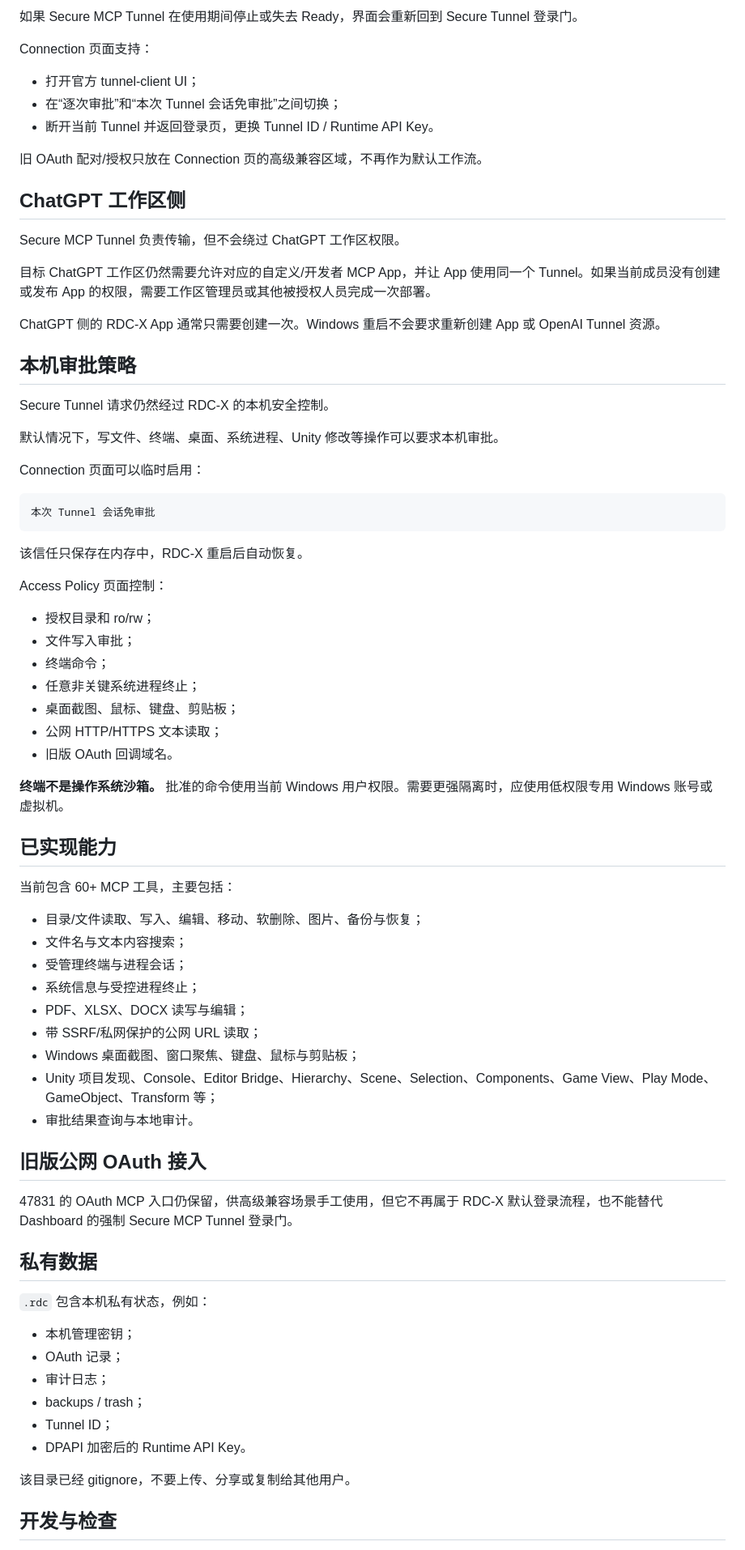
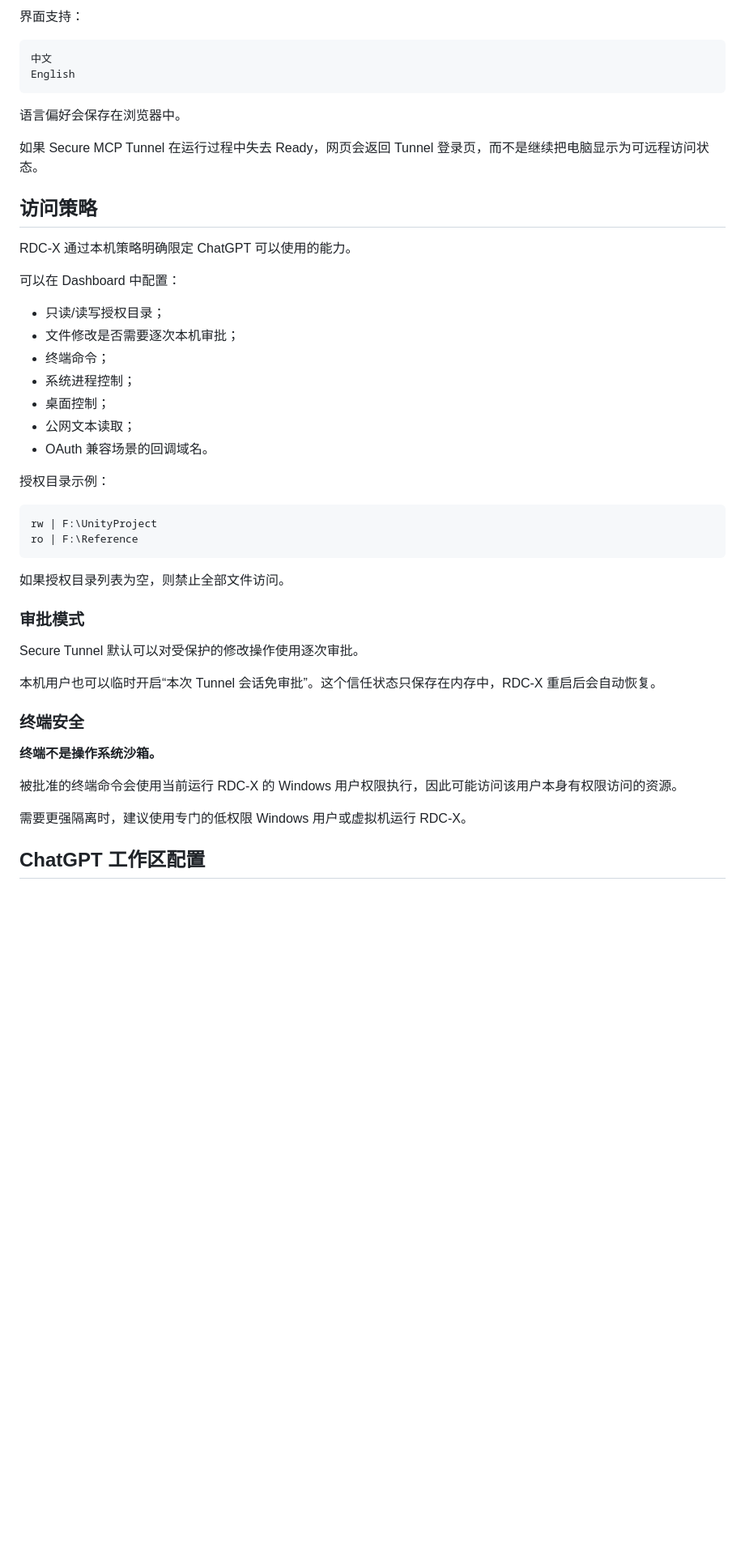
Before and after one commit to fly-way/rdc-x, a Markdown page: README.zh-CN.md, the part around one of its changes. Shown at 81% size. GitHub-like rendering; blank space fills up the shorter version.

Commit message:
docs: rewrite Chinese README for current RDC-X version

````diff
--- a/README.zh-CN.md
+++ b/README.zh-CN.md
@@ -123,78 +159,51 @@ Dashboard 已调整成浅色商务后台风格，并针对大屏提高了字号
 
-如果 Secure MCP Tunnel 在使用期间停止或失去 Ready，界面会重新回到 Secure Tunnel 登录门。
-
-Connection 页面支持：
-
-- 打开官方 tunnel-client UI；
-- 在“逐次审批”和“本次 Tunnel 会话免审批”之间切换；
-- 断开当前 Tunnel 并返回登录页，更换 Tunnel ID / Runtime API Key。
-
-旧 OAuth 配对/授权只放在 Connection 页的高级兼容区域，不再作为默认工作流。
-
-## ChatGPT 工作区侧
-
-Secure MCP Tunnel 负责传输，但不会绕过 ChatGPT 工作区权限。
-
-目标 ChatGPT 工作区仍然需要允许对应的自定义/开发者 MCP App，并让 App 使用同一个 Tunnel。如果当前成员没有创建或发布 App 的权限，需要工作区管理员或其他被授权人员完成一次部署。
-
-ChatGPT 侧的 RDC-X App 通常只需要创建一次。Windows 重启不会要求重新创建 App 或 OpenAI Tunnel 资源。
-
-## 本机审批策略
-
-Secure Tunnel 请求仍然经过 RDC-X 的本机安全控制。
-
-默认情况下，写文件、终端、桌面、系统进程、Unity 修改等操作可以要求本机审批。
-
-Connection 页面可以临时启用：
+界面支持：
 
 ```text
-本次 Tunnel 会话免审批
+中文
+English
 ```
 
-该信任只保存在内存中，RDC-X 重启后自动恢复。
+语言偏好会保存在浏览器中。
 
-Access Policy 页面控制：
+如果 Secure MCP Tunnel 在运行过程中失去 Ready，网页会返回 Tunnel 登录页，而不是继续把电脑显示为可远程访问状态。
 
-- 授权目录和 ro/rw；
-- 文件写入审批；
+## 访问策略
+
+RDC-X 通过本机策略明确限定 ChatGPT 可以使用的能力。
+
+可以在 Dashboard 中配置：
+
+- 只读/读写授权目录；
+- 文件修改是否需要逐次本机审批；
 - 终端命令；
-- 任意非关键系统进程终止；
-- 桌面截图、鼠标、键盘、剪贴板；
-- 公网 HTTP/HTTPS 文本读取；
-- 旧版 OAuth 回调域名。
+- 系统进程控制；
+- 桌面控制；
+- 公网文本读取；
+- OAuth 兼容场景的回调域名。
 
-**终端不是操作系统沙箱。** 批准的命令使用当前 Windows 用户权限。需要更强隔离时，应使用低权限专用 Windows 账号或虚拟机。
+授权目录示例：
 
-## 已实现能力
+```text
+rw | F:\UnityProject
+ro | F:\Reference
+```
 
-当前包含 60+ MCP 工具，主要包括：
+如果授权目录列表为空，则禁止全部文件访问。
 
-- 目录/文件读取、写入、编辑、移动、软删除、图片、备份与恢复；
-- 文件名与文本内容搜索；
-- 受管理终端与进程会话；
-- 系统信息与受控进程终止；
-- PDF、XLSX、DOCX 读写与编辑；
-- 带 SSRF/私网保护的公网 URL 读取；
-- Windows 桌面截图、窗口聚焦、键盘、鼠标与剪贴板；
-- Unity 项目发现、Console、Editor Bridge、Hierarchy、Scene、Selection、Components、Game View、Play Mode、GameObject、Transform 等；
-- 审批结果查询与本地审计。
+### 审批模式
 
-## 旧版公网 OAuth 接入
+Secure Tunnel 默认可以对受保护的修改操作使用逐次审批。
 
-47831 的 OAuth MCP 入口仍保留，供高级兼容场景手工使用，但它不再属于 RDC-X 默认登录流程，也不能替代 Dashboard 的强制 Secure MCP Tunnel 登录门。
+本机用户也可以临时开启“本次 Tunnel 会话免审批”。这个信任状态只保存在内存中，RDC-X 重启后会自动恢复。
 
-## 私有数据
+### 终端安全
 
-`.rdc` 包含本机私有状态，例如：
+**终端不是操作系统沙箱。**
 
-- 本机管理密钥；
-- OAuth 记录；
-- 审计日志；
-- backups / trash；
-- Tunnel ID；
-- DPAPI 加密后的 Runtime API Key。
+被批准的终端命令会使用当前运行 RDC-X 的 Windows 用户权限执行，因此可能访问该用户本身有权限访问的资源。
 
-该目录已经 gitignore，不要上传、分享或复制给其他用户。
+需要更强隔离时，建议使用专门的低权限 Windows 用户或虚拟机运行 RDC-X。
 
-## 开发与检查
+## ChatGPT 工作区配置
 
````
Also changed, not shown: other parts of README.zh-CN.md (+155 -75 lines).
